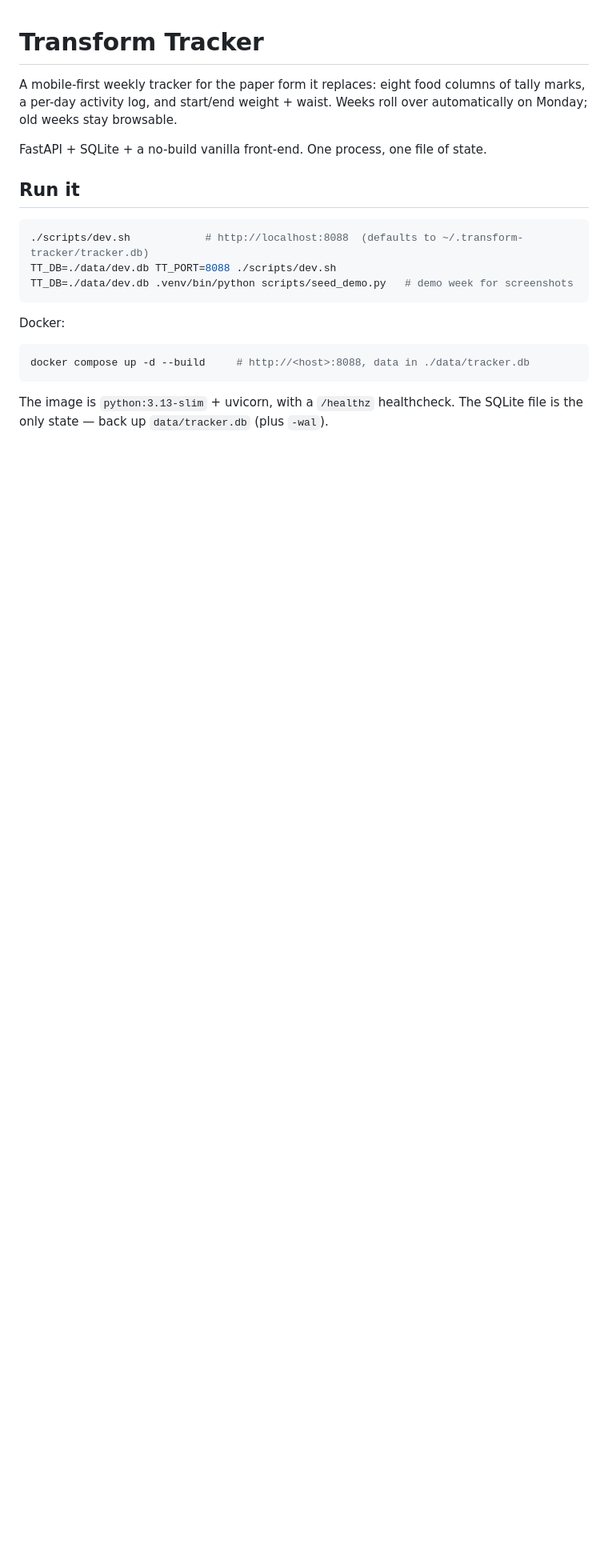
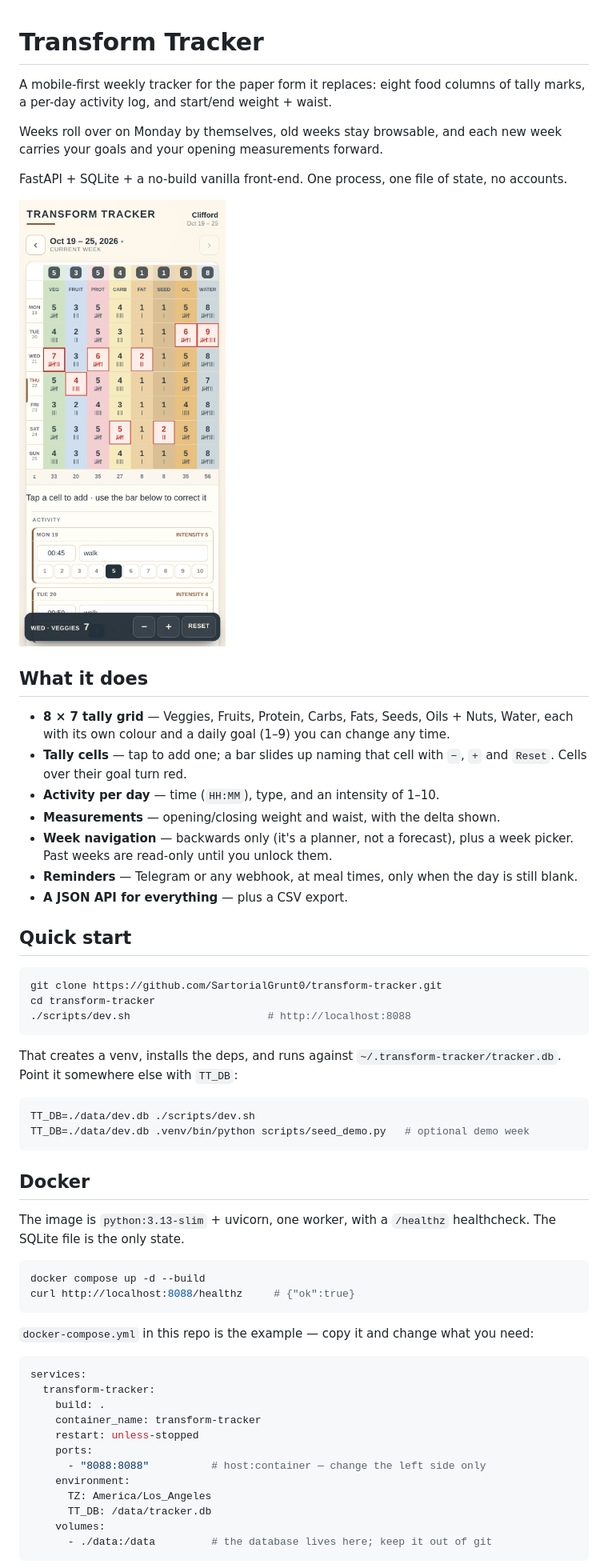
Before and after one commit to SartorialGrunt0/transform-tracker, a Markdown page: README.md, the part around one of its changes. Shown at 80% size. Rendered like a GitHub page; pictures changed too: docs/screenshot.png (added); blank space fills up the shorter version.

````diff
--- a/README.md
+++ b/README.md
@@ -1,24 +1,71 @@
 # Transform Tracker
 
 A mobile-first weekly tracker for the paper form it replaces: eight food columns
-of tally marks, a per-day activity log, and start/end weight + waist. Weeks roll
-over automatically on Monday; old weeks stay browsable.
+of tally marks, a per-day activity log, and start/end weight + waist.
 
-FastAPI + SQLite + a no-build vanilla front-end. One process, one file of state.
+Weeks roll over on Monday by themselves, old weeks stay browsable, and each new
+week carries your goals and your opening measurements forward.
 
-## Run it
+FastAPI + SQLite + a no-build vanilla front-end. One process, one file of state,
+no accounts.
+
+![Transform Tracker on a phone](docs/screenshot.png)
+
+## What it does
+
+- **8 × 7 tally grid** — Veggies, Fruits, Protein, Carbs, Fats, Seeds, Oils + Nuts,
+  Water, each with its own colour and a daily goal (1–9) you can change any time.
+- **Tally cells** — tap to add one; a bar slides up naming that cell with `−`,
+  `+` and `Reset`. Cells over their goal turn red.
+- **Activity per day** — time (`HH:MM`), type, and an intensity of 1–10.
+- **Measurements** — opening/closing weight and waist, with the delta shown.
+- **Week navigation** — backwards only (it's a planner, not a forecast), plus a
+  week picker. Past weeks are read-only until you unlock them.
+- **Reminders** — Telegram or any webhook, at meal times, only when the day is
+  still blank.
+- **A JSON API for everything** — plus a CSV export.
+
+## Quick start
 
 ```bash
-./scripts/dev.sh            # http://localhost:8088  (defaults to ~/.transform-tracker/tracker.db)
-TT_DB=./data/dev.db TT_PORT=8088 ./scripts/dev.sh
-TT_DB=./data/dev.db .venv/bin/python scripts/seed_demo.py   # demo week for screenshots
+git clone https://github.com/SartorialGrunt0/transform-tracker.git
+cd transform-tracker
+./scripts/dev.sh                      # http://localhost:8088
 ```
 
-Docker:
+That creates a venv, installs the deps, and runs against
+`~/.transform-tracker/tracker.db`. Point it somewhere else with `TT_DB`:
 
 ```bash
-docker compose up -d --build     # http://<host>:8088, data in ./data/tracker.db
+TT_DB=./data/dev.db ./scripts/dev.sh
+TT_DB=./data/dev.db .venv/bin/python scripts/seed_demo.py   # optional demo week
 ```
 
-The image is `python:3.13-slim` + uvicorn, with a `/healthz` healthcheck. The
-SQLite file is the only state — back up `data/tracker.db` (plus `-wal`).
+## Docker
+
+The image is `python:3.13-slim` + uvicorn, one worker, with a `/healthz`
+healthcheck. The SQLite file is the only state.
+
+```bash
+docker compose up -d --build
+curl http://localhost:8088/healthz     # {"ok":true}
+```
+
+`docker-compose.yml` in this repo is the example — copy it and change what you
+need:
+
+```yaml
+services:
+  transform-tracker:
+    build: .
+    container_name: transform-tracker
+    restart: unless-stopped
+    ports:
+      - "8088:8088"          # host:container — change the left side only
+    environment:
+      TZ: America/Los_Angeles
+      TT_DB: /data/tracker.db
+    volumes:
+      - ./data:/data         # the database lives here; keep it out of git
+```
+
````
Also changed, not shown: other parts of README.md (+106 -31 lines), 2 other files.
